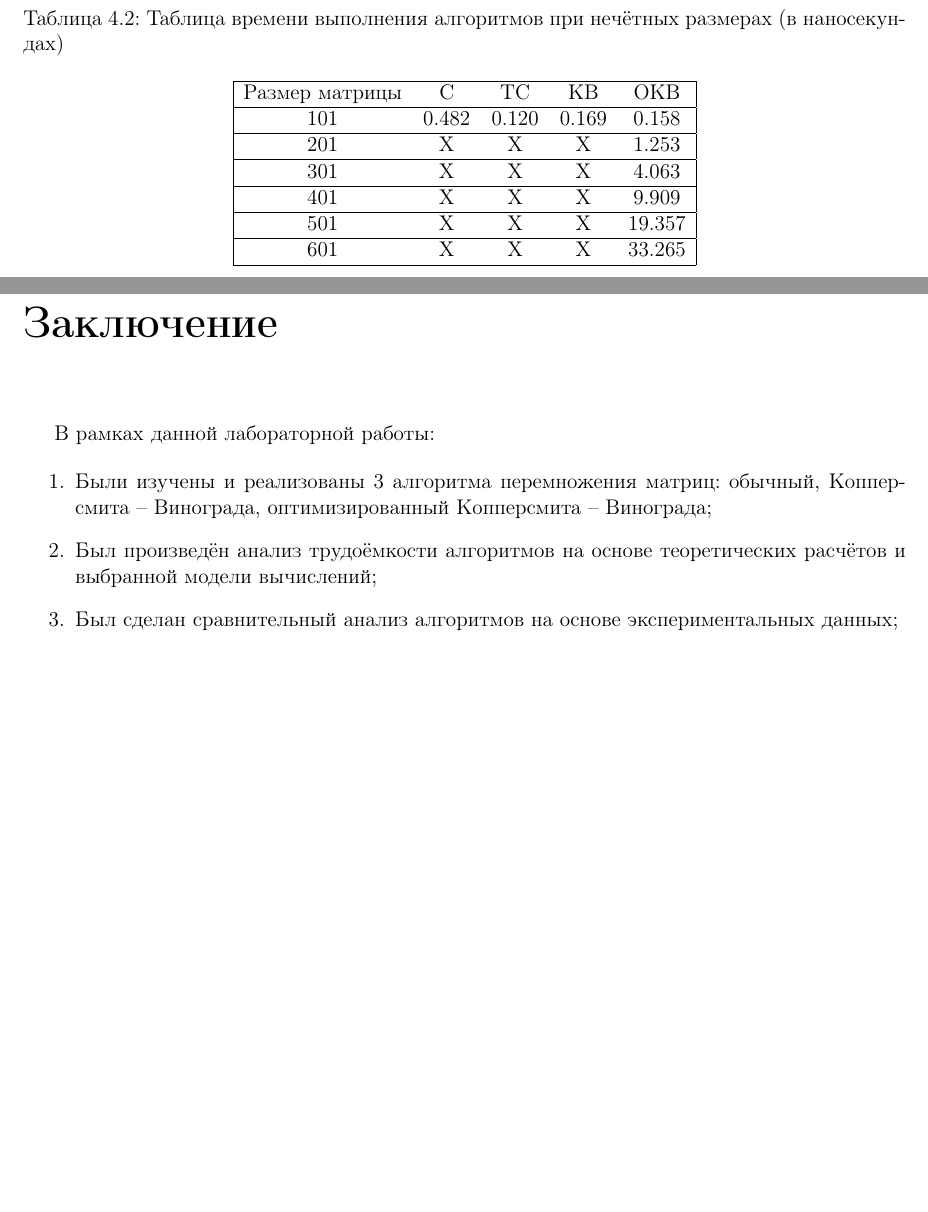
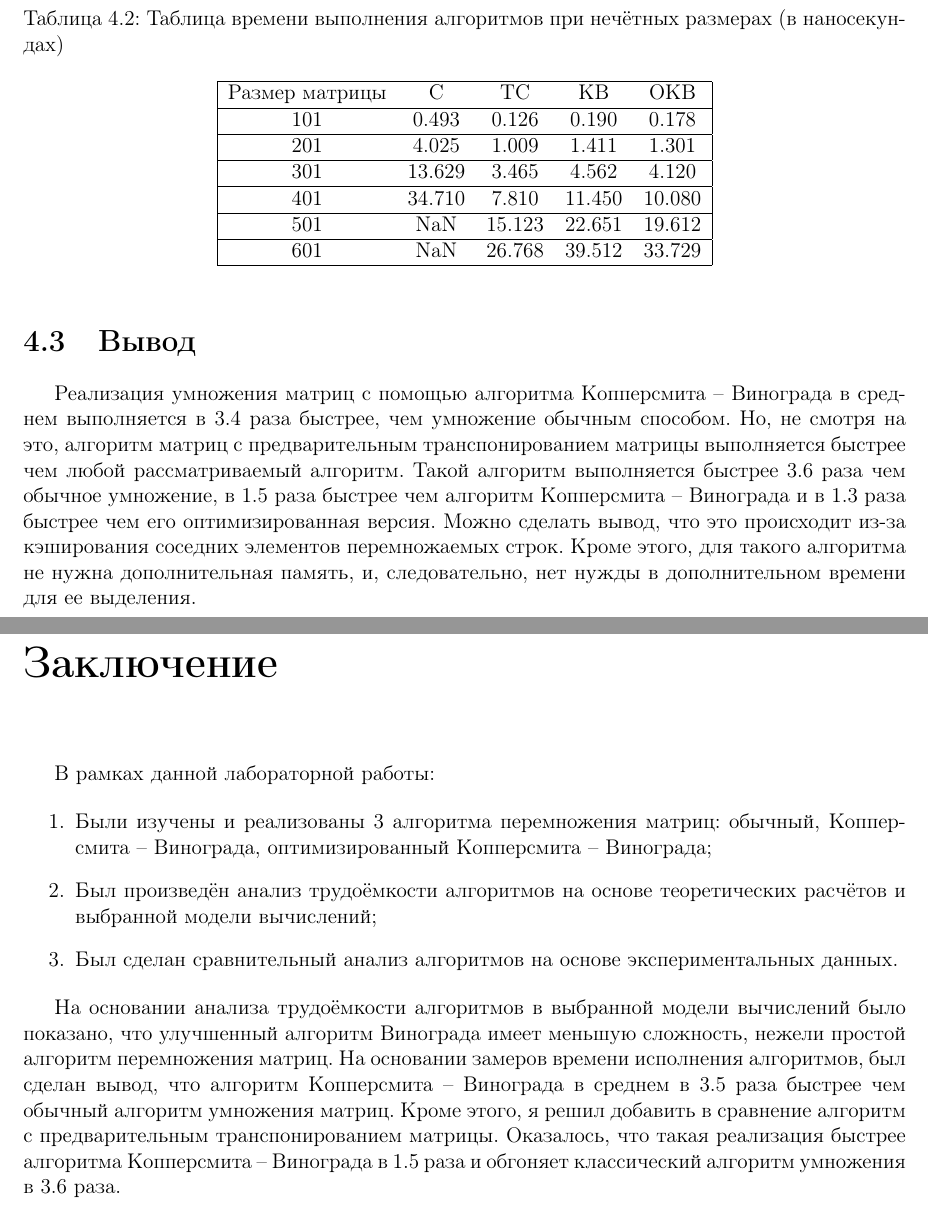
Before and after one commit to mRrvz/bmstu-aa, a LaTeX document (lab_02/report/report.tex): two parts of pages 20 and 21 of 22, joined at a grey line, cut so that both start at the same text, the shorter picture padded with empty space. Compiled offline with pdfLaTeX.

Commit message:
Finish lab02 report

```diff
--- a/lab_02/report/report.tex
+++ b/lab_02/report/report.tex
@@ -625,28 +623,25 @@ winogradOptimizedMultiplication m1 m2 = res
 		\hline
 		Размер матрицы & С & ТС & КВ & ОКВ \\
 		\hline
-		101 & 0.482 & 0.120 & 0.169 & 0.158 \\
+		101 & 0.493 & 0.126 & 0.190 & 0.178 \\
 		\hline
-		201 & X & X & X & 1.253 \\
+		201 & 4.025 & 1.009 & 1.411 & 1.301 \\
 		\hline
-		301 & X & X & X & 4.063 \\
+		301 & 13.629 & 3.465 & 4.562 & 4.120 \\
 		\hline
-		401 & X & X & X & 9.909 \\
+		401 & 34.710 & 7.810 & 11.450 & 10.080 \\
 		\hline
-		501 & X & X & X & 19.357 \\
+		501 & NaN & 15.123 & 22.651 & 19.612 \\
 		\hline
-		601 & X & X & X & 33.265 \\
+		601 & NaN & 26.768 & 39.512 & 33.729 \\
 		\hline
 	\end{tabular}
 \end{center}
 \end{table}
 
-
-
-
 \section{Вывод}
 
-Тут какой то вывод..
+Реализация умножения матриц с помощью алгоритма Копперсмита -- Винограда в среднем выполняется в 3.4 раза быстрее, чем умножение обычным способом. Но, не смотря на это, алгоритм матриц с предварительным транспонированием матрицы выполняется быстрее чем любой рассматриваемый алгоритм. Такой алгоритм выполняется быстрее 3.6 раза чем обычное умножение, в 1.5 раза быстрее чем алгоритм Копперсмита -- Винограда и в 1.3 раза быстрее чем его оптимизированная версия. Можно сделать вывод, что это происходит из-за кэширования соседних элементов перемножаемых строк. Кроме этого, для такого алгоритма не нужна дополнительная память, и, следовательно, нет нужды в дополнительном времени для ее выделения.
 
 \chapter*{Заключение}
 \addcontentsline{toc}{chapter}{Заключение}
@@ -654,17 +649,12 @@ winogradOptimizedMultiplication m1 m2 = res
 В рамках данной лабораторной работы:
 
 \begin{enumerate}
-
 	\item Были изучены и реализованы 3 алгоритма перемножения матриц: обычный, Копперсмита -- Винограда, оптимизированный Копперсмита -- Винограда;
-
 	\item Был произведён анализ трудоёмкости алгоритмов на основе теоретических расчётов и выбранной модели вычислений;
-
-	\item Был сделан сравнительный анализ алгоритмов на основе экспериментальных данных;
-
+	\item Был сделан сравнительный анализ алгоритмов на основе экспериментальных данных.
 \end{enumerate}
 
-
-%На основании анализа трудоёмкости алгоритмов в выбранной модели вычислений было показано, что улучшенный алгоритм Винограда имеет меньшую сложность, нежели простой алгоритм перемножения матриц, что при размерах матриц $800 \times 800$ дало практический выигрыш во времени в 10\%.
+На основании анализа трудоёмкости алгоритмов в выбранной модели вычислений было показано, что улучшенный алгоритм Винограда имеет меньшую сложность, нежели простой алгоритм перемножения матриц. На основании замеров времени исполнения алгоритмов, был сделан вывод, что алгоритм Копперсмита -- Винограда в среднем в 3.5 раза быстрее чем обычный алгоритм умножения матриц. Кроме этого, я решил добавить в сравнение алгоритм с предварительным транспонированием матрицы. Оказалось, что такая реализация быстрее алгоритма Копперсмита -- Винограда в 1.5 раза и обгоняет классический алгоритм умножения в 3.6 раза.
 
 \addcontentsline{toc}{chapter}{Литература}
 
```
Also changed, not shown: lab_02/report/report.bbl, lab_02/report/report.pdf, lab_02/report/report.tex (14 more changed lines), 4 other files.
